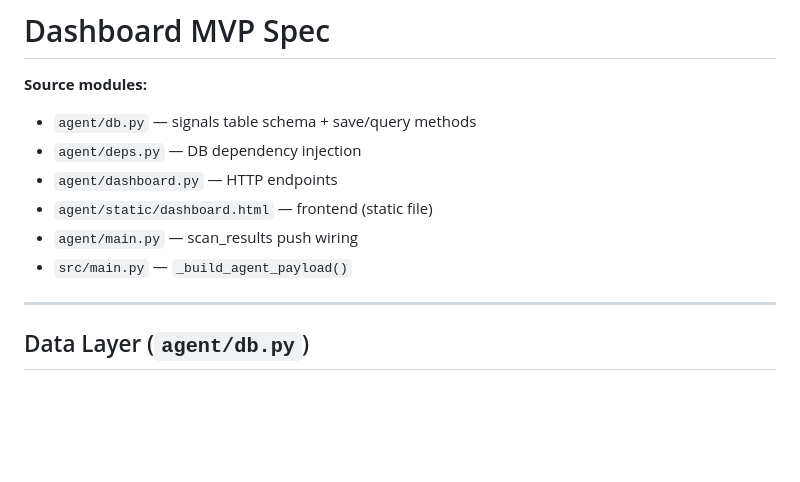
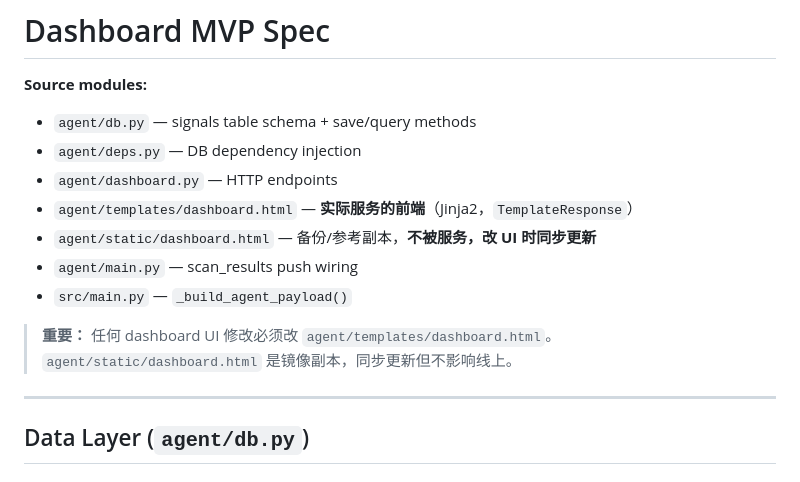
Before and after one commit to samque1983/ai-monitor, a Markdown page: docs/specs/dashboard.md, the part around the change. Drawn GitHub-style; blank space fills up the shorter version.

Commit message:
docs(specs): clarify templates vs static dashboard.html serving rule
Co-Authored-By: Claude Sonnet 4.6 <noreply@anthropic.com>

```diff
--- a/docs/specs/dashboard.md
+++ b/docs/specs/dashboard.md
@@ -4,9 +4,13 @@
 - `agent/db.py` — signals table schema + save/query methods
 - `agent/deps.py` — DB dependency injection
 - `agent/dashboard.py` — HTTP endpoints
-- `agent/static/dashboard.html` — frontend (static file)
+- `agent/templates/dashboard.html` — **实际服务的前端**（Jinja2，`TemplateResponse`）
+- `agent/static/dashboard.html` — 备份/参考副本，**不被服务，改 UI 时同步更新**
 - `agent/main.py` — scan_results push wiring
 - `src/main.py` — `_build_agent_payload()`
+
+> **重要：** 任何 dashboard UI 修改必须改 `agent/templates/dashboard.html`。
+> `agent/static/dashboard.html` 是镜像副本，同步更新但不影响线上。
 
 ---
 
```
